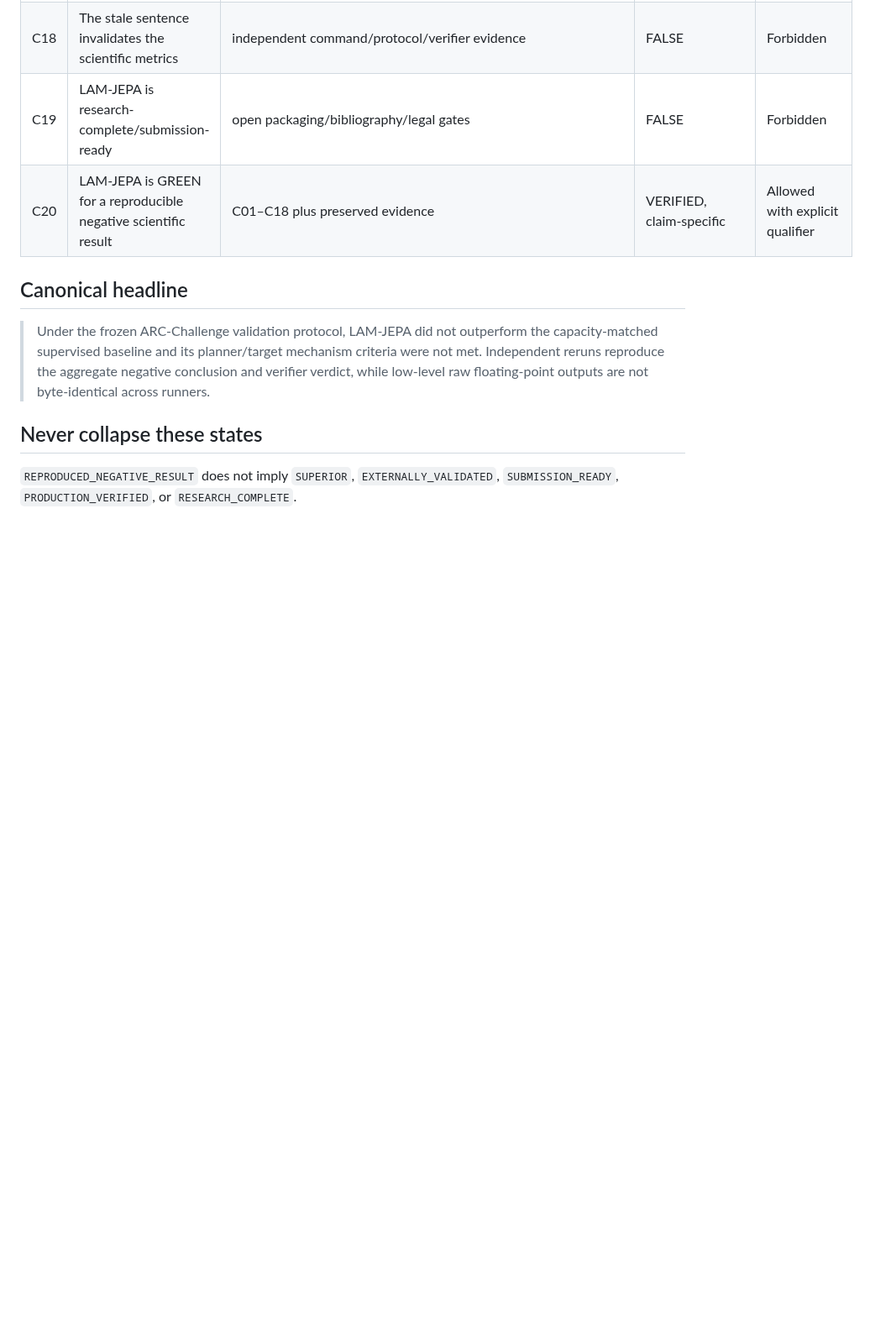
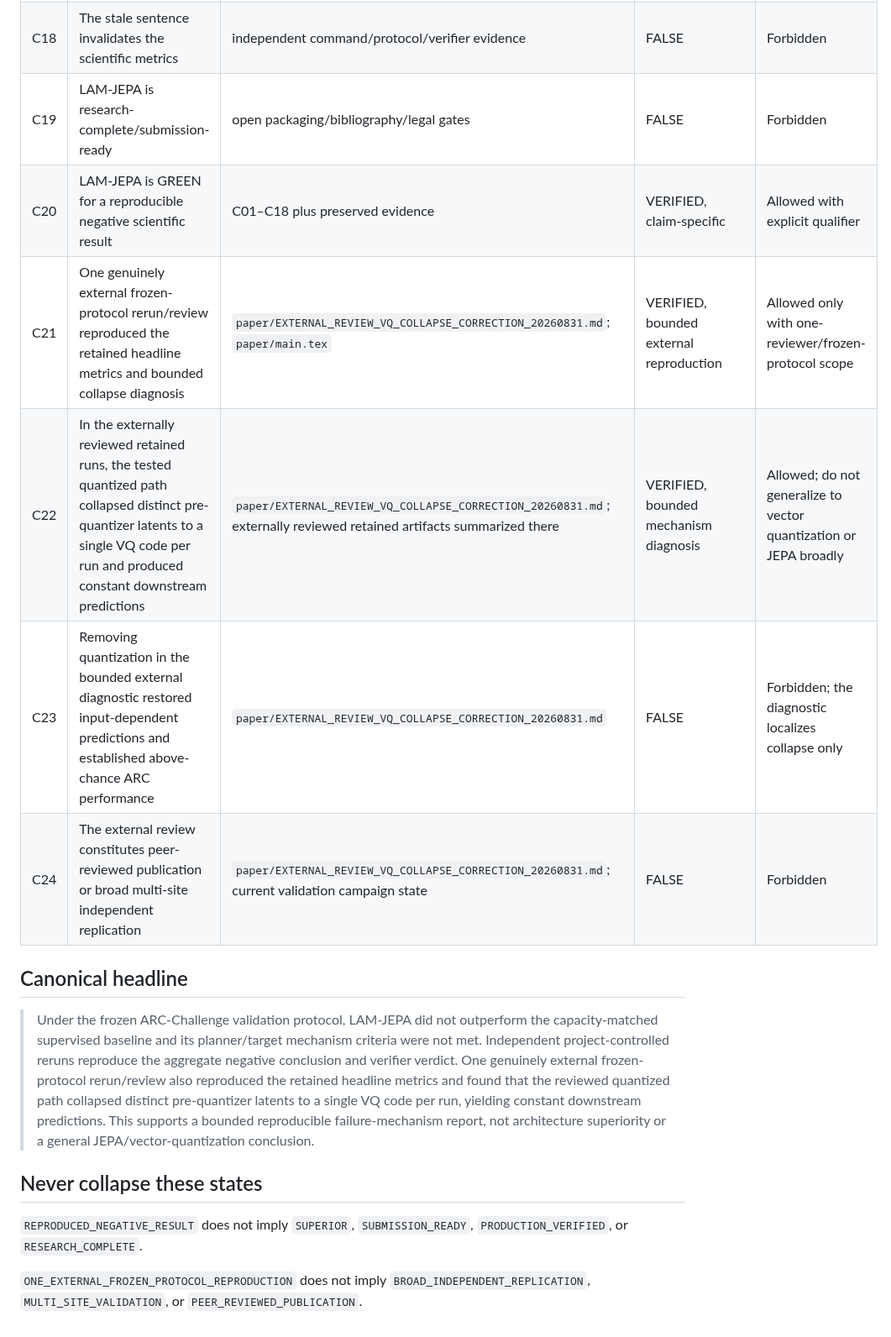
Before and after one commit to vertex-studyAI/LAM-JEPA, a Markdown page: CLAIM_LEDGER.md, the part around one of its changes. Shown at 84% size. Rendered like a GitHub page; blank space fills up the shorter version.

Commit message:
research: reconcile claim ledger with external VQ reproduction

```diff
--- a/CLAIM_LEDGER.md
+++ b/CLAIM_LEDGER.md
@@ -25,11 +25,17 @@
 | C18 | The stale sentence invalidates the scientific metrics | independent command/protocol/verifier evidence | FALSE | Forbidden |
 | C19 | LAM-JEPA is research-complete/submission-ready | open packaging/bibliography/legal gates | FALSE | Forbidden |
 | C20 | LAM-JEPA is GREEN for a reproducible negative scientific result | C01–C18 plus preserved evidence | VERIFIED, claim-specific | Allowed with explicit qualifier |
+| C21 | One genuinely external frozen-protocol rerun/review reproduced the retained headline metrics and bounded collapse diagnosis | `paper/EXTERNAL_REVIEW_VQ_COLLAPSE_CORRECTION_20260831.md`; `paper/main.tex` | VERIFIED, bounded external reproduction | Allowed only with one-reviewer/frozen-protocol scope |
+| C22 | In the externally reviewed retained runs, the tested quantized path collapsed distinct pre-quantizer latents to a single VQ code per run and produced constant downstream predictions | `paper/EXTERNAL_REVIEW_VQ_COLLAPSE_CORRECTION_20260831.md`; externally reviewed retained artifacts summarized there | VERIFIED, bounded mechanism diagnosis | Allowed; do not generalize to vector quantization or JEPA broadly |
+| C23 | Removing quantization in the bounded external diagnostic restored input-dependent predictions and established above-chance ARC performance | `paper/EXTERNAL_REVIEW_VQ_COLLAPSE_CORRECTION_20260831.md` | FALSE | Forbidden; the diagnostic localizes collapse only |
+| C24 | The external review constitutes peer-reviewed publication or broad multi-site independent replication | `paper/EXTERNAL_REVIEW_VQ_COLLAPSE_CORRECTION_20260831.md`; current validation campaign state | FALSE | Forbidden |
 
 ## Canonical headline
 
-> Under the frozen ARC-Challenge validation protocol, LAM-JEPA did not outperform the capacity-matched supervised baseline and its planner/target mechanism criteria were not met. Independent reruns reproduce the aggregate negative conclusion and verifier verdict, while low-level raw floating-point outputs are not byte-identical across runners.
+> Under the frozen ARC-Challenge validation protocol, LAM-JEPA did not outperform the capacity-matched supervised baseline and its planner/target mechanism criteria were not met. Independent project-controlled reruns reproduce the aggregate negative conclusion and verifier verdict. One genuinely external frozen-protocol rerun/review also reproduced the retained headline metrics and found that the reviewed quantized path collapsed distinct pre-quantizer latents to a single VQ code per run, yielding constant downstream predictions. This supports a bounded reproducible failure-mechanism report, not architecture superiority or a general JEPA/vector-quantization conclusion.
 
 ## Never collapse these states
 
-`REPRODUCED_NEGATIVE_RESULT` does not imply `SUPERIOR`, `EXTERNALLY_VALIDATED`, `SUBMISSION_READY`, `PRODUCTION_VERIFIED`, or `RESEARCH_COMPLETE`.
+`REPRODUCED_NEGATIVE_RESULT` does not imply `SUPERIOR`, `SUBMISSION_READY`, `PRODUCTION_VERIFIED`, or `RESEARCH_COMPLETE`.
+
+`ONE_EXTERNAL_FROZEN_PROTOCOL_REPRODUCTION` does not imply `BROAD_INDEPENDENT_REPLICATION`, `MULTI_SITE_VALIDATION`, or `PEER_REVIEWED_PUBLICATION`.
```
Also changed, not shown: other parts of CLAIM_LEDGER.md (+3 -3 lines).
